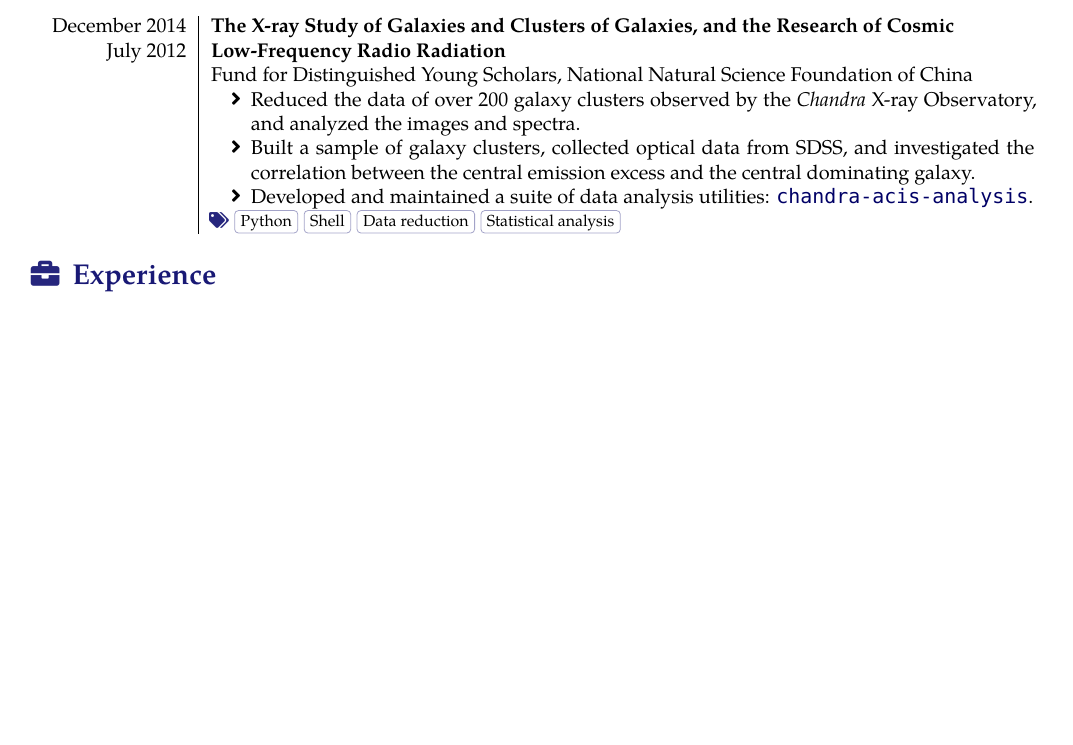
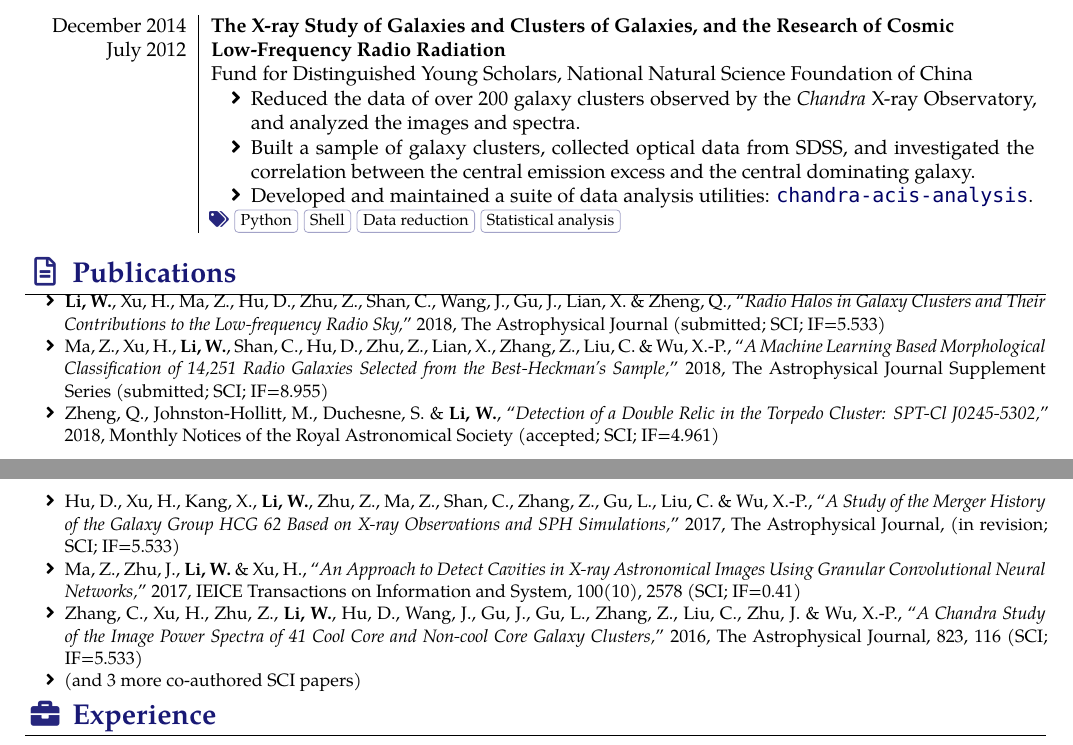
Before and after one commit to liweitianux/resume, a LaTeX CV (resume-en.tex): part of page 1 of 2 before the commit and two parts of pages 1 and 2 of 3 after it, the two joined at a grey line, cut so that both start at the same text, the shorter picture padded with empty space. Compiled offline with XeLaTeX; a missing font is replaced by an installed copy or a similar font.

Commit message:
resumes: add publications/papers section

```diff
--- a/resume-en.tex
+++ b/resume-en.tex
@@ -176,6 +176,46 @@ at your company that I can grow with as I achieve company goals.
     \end{itemize}}%
     [Python, Shell, Data reduction, Statistical analysis]
 \end{projects}
+
+%======================================================================
+% Papers / Publications
+\sectionTitle{Publications}{\faFileAlt}
+%======================================================================
+\begin{itemize}
+  \small
+  \item \textbf{Li,~W.}, Xu,~H., Ma,~Z., Hu,~D., Zhu,~Z., Shan,~C.,
+    Wang,~J., Gu,~J., Lian,~X. \& Zheng,~Q.,
+    \enquote{\it Radio Halos in Galaxy Clusters and Their Contributions
+      to the Low-frequency Radio Sky,}
+    2018, The Astrophysical Journal (submitted; SCI; IF=5.533)
+  \item Ma,~Z., Xu,~H., \textbf{Li,~W.}, Shan,~C., Hu,~D., Zhu,~Z.,
+    Lian,~X., Zhang,~Z., Liu,~C. \& Wu,~X.-P.,
+    \enquote{\it A Machine Learning Based Morphological Classification
+      of 14,251 Radio Galaxies Selected from the Best-Heckman's Sample,}
+    2018, The Astrophysical Journal Supplement Series
+    (submitted; SCI; IF=8.955)
+  \item Zheng,~Q., Johnston-Hollitt,~M., Duchesne,~S. \& \textbf{Li,~W.},
+    \enquote{\it Detection of a Double Relic in the Torpedo Cluster:
+      SPT-Cl J0245-5302,}
+    2018, Monthly Notices of the Royal Astronomical Society
+    (accepted; SCI; IF=4.961)
+  \item Hu,~D., Xu,~H., Kang,~X., \textbf{Li,~W.}, Zhu,~Z., Ma,~Z.,
+    Shan,~C., Zhang,~Z., Gu,~L., Liu,~C. \& Wu,~X.-P.,
+    \enquote{\it A Study of the Merger History of the Galaxy Group
+      HCG~62 Based on X-ray Observations and SPH Simulations,}
+    2017, The Astrophysical Journal, (in revision; SCI; IF=5.533)
+  \item Ma,~Z., Zhu,~J., \textbf{Li,~W.} \& Xu,~H.,
+    \enquote{\it An Approach to Detect Cavities in X-ray Astronomical
+      Images Using Granular Convolutional Neural Networks,}
+    2017, IEICE Transactions on Information and System, 100(10), 2578
+    (SCI; IF=0.41)
+  \item Zhang,~C., Xu,~H., Zhu,~Z., \textbf{Li,~W.}, Hu,~D., Wang,~J.,
+    Gu,~J., Gu,~L., Zhang,~Z., Liu,~C., Zhu,~J. \& Wu,~X.-P.,
+    \enquote{\it A Chandra Study of the Image Power Spectra of 41
+      Cool Core and Non-cool Core Galaxy Clusters,}
+    2016, The Astrophysical Journal, 823, 116 (SCI; IF=5.533)
+  \item (and 3 more co-authored SCI papers)
+\end{itemize}
 
 %======================================================================
 % Experience
```
Also changed, not shown: resume-zh.tex (+40 -0 lines).
